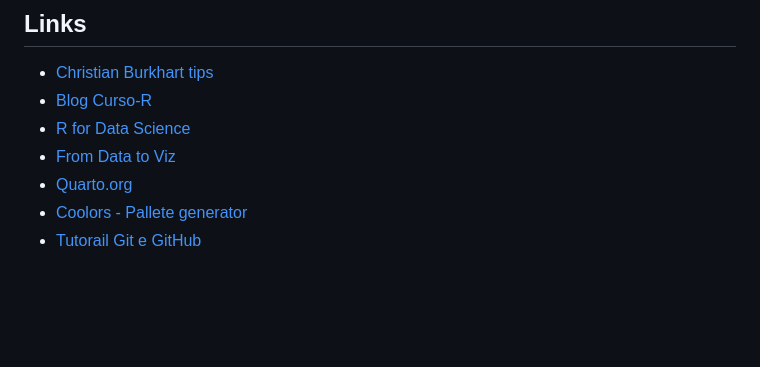
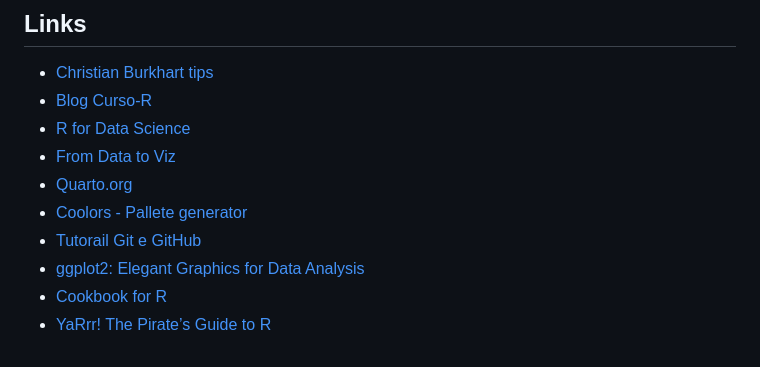
Before and after one commit to aviniciusbb/icdr, a Markdown page: README.md, the part around the change. Drawn GitHub-style; blank space fills up the shorter version.

```diff
--- a/README.md
+++ b/README.md
@@ -42,3 +42,6 @@ O roteiro do projeto está disponível neste [link](https://github.com/avinicius
 - [Quarto.org](https://quarto.org/)
 - [Coolors - Pallete generator](https://coolors.co/)
 - [Tutorail Git e GitHub](https://beatrizmilz.github.io/RLadies-Git-RStudio-2019/#1)
+- [ggplot2: Elegant Graphics for Data Analysis](https://ggplot2-book.org/)
+- [Cookbook for R](http://www.cookbook-r.com/)
+- [YaRrr! The Pirate’s Guide to R](https://bookdown.org/ndphillips/YaRrr/)
```
